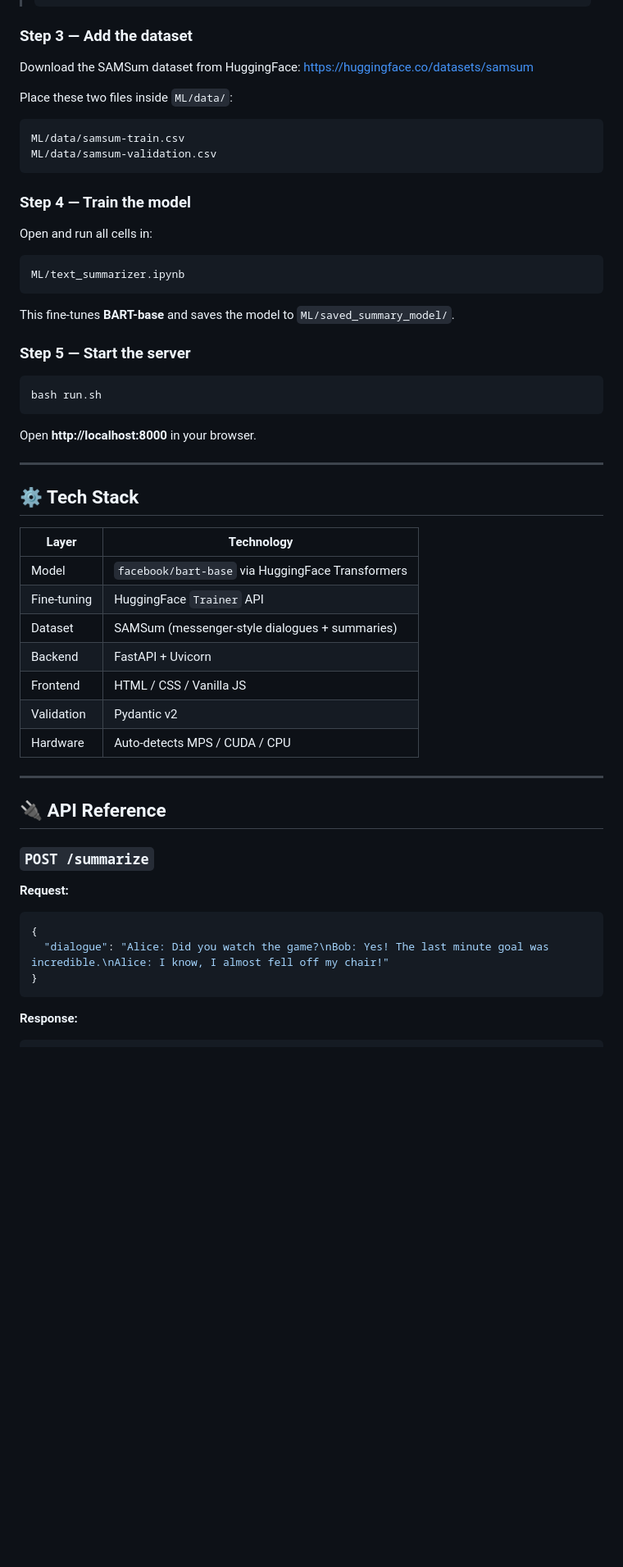
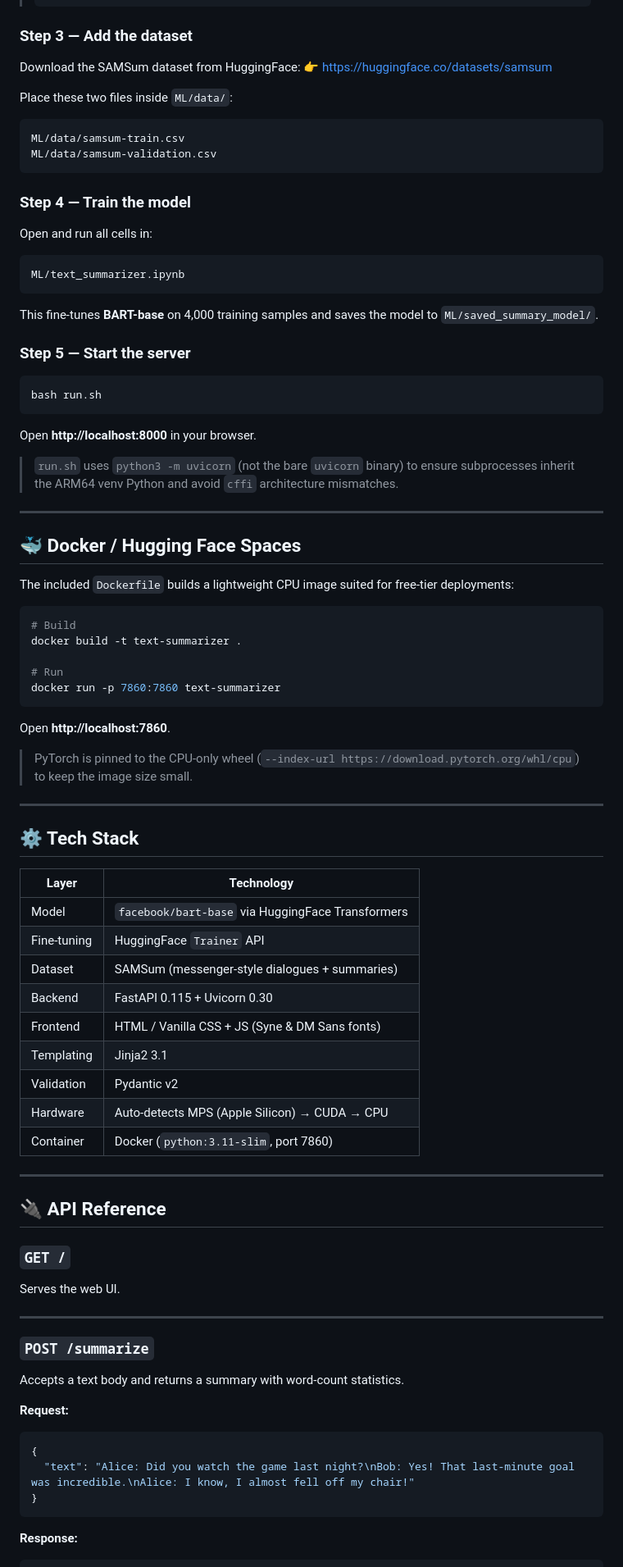
Before and after one commit to shanmukhraj7/TextSummarizer, a Markdown page: README.md, the part around one of its changes. Shown at 82% size. Drawn GitHub-style; blank space fills up the shorter version.

````diff
--- a/README.md
+++ b/README.md
@@ -78,7 +90,7 @@ This will automatically:
 ### Step 3 — Add the dataset
 
 Download the SAMSum dataset from HuggingFace:
-https://huggingface.co/datasets/samsum
+👉 https://huggingface.co/datasets/samsum
 
 Place these two files inside `ML/data/`:
 ```
@@ -93,7 +105,7 @@ Open and run all cells in:
 ML/text_summarizer.ipynb
 ```
 
-This fine-tunes **BART-base** and saves the model to `ML/saved_summary_model/`.
+This fine-tunes **BART-base** on 4,000 training samples and saves the model to `ML/saved_summary_model/`.
 
 ### Step 5 — Start the server
 
@@ -102,6 +114,26 @@ bash run.sh
 ```
 
 Open **http://localhost:8000** in your browser.
+
+> `run.sh` uses `python3 -m uvicorn` (not the bare `uvicorn` binary) to ensure subprocesses inherit the ARM64 venv Python and avoid `cffi` architecture mismatches.
+
+---
+
+## 🐳 Docker / Hugging Face Spaces
+
+The included `Dockerfile` builds a lightweight CPU image suited for free-tier deployments:
+
+```bash
+# Build
+docker build -t text-summarizer .
+
+# Run
+docker run -p 7860:7860 text-summarizer
+```
+
+Open **http://localhost:7860**.
+
+> PyTorch is pinned to the CPU-only wheel (`--index-url https://download.pytorch.org/whl/cpu`) to keep the image size small.
 
 ---
 
@@ -112,21 +144,30 @@ Open **http://localhost:8000** in your browser.
 | Model | `facebook/bart-base` via HuggingFace Transformers |
 | Fine-tuning | HuggingFace `Trainer` API |
 | Dataset | SAMSum (messenger-style dialogues + summaries) |
-| Backend | FastAPI + Uvicorn |
-| Frontend | HTML / CSS / Vanilla JS |
+| Backend | FastAPI 0.115 + Uvicorn 0.30 |
+| Frontend | HTML / Vanilla CSS + JS (Syne & DM Sans fonts) |
+| Templating | Jinja2 3.1 |
 | Validation | Pydantic v2 |
-| Hardware | Auto-detects MPS / CUDA / CPU |
+| Hardware | Auto-detects MPS (Apple Silicon) → CUDA → CPU |
+| Container | Docker (`python:3.11-slim`, port 7860) |
 
 ---
 
 ## 🔌 API Reference
 
+### `GET /`
+Serves the web UI.
+
+---
+
 ### `POST /summarize`
+
+Accepts a text body and returns a summary with word-count statistics.
 
 **Request:**
 ```json
 {
-  "dialogue": "Alice: Did you watch the game?\nBob: Yes! The last minute goal was incredible.\nAlice: I know, I almost fell off my chair!"
+  "text": "Alice: Did you watch the game last night?\nBob: Yes! That last-minute goal was incredible.\nAlice: I know, I almost fell off my chair!"
 }
 ```
 
````
Also changed, not shown: other parts of README.md (+84 -29 lines).
